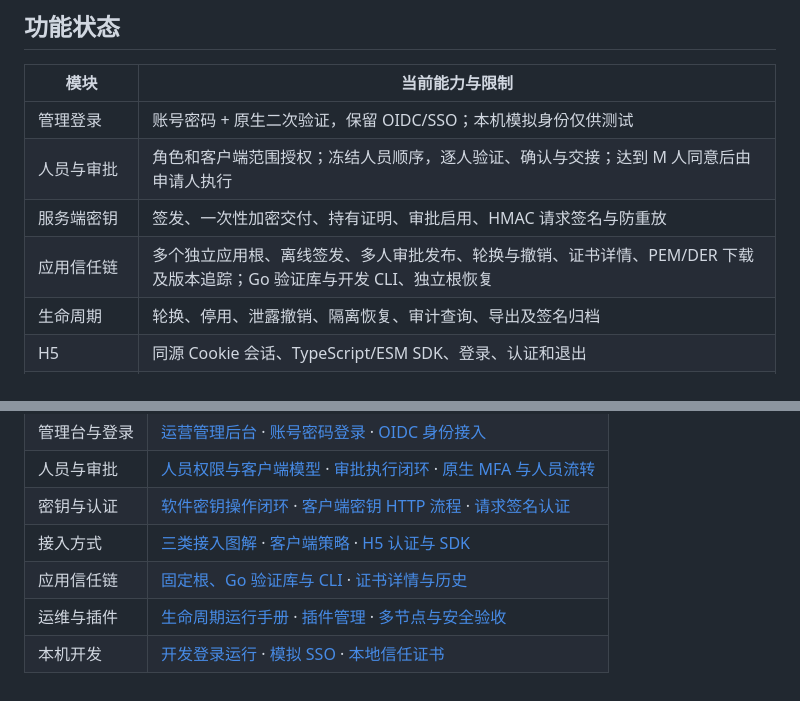
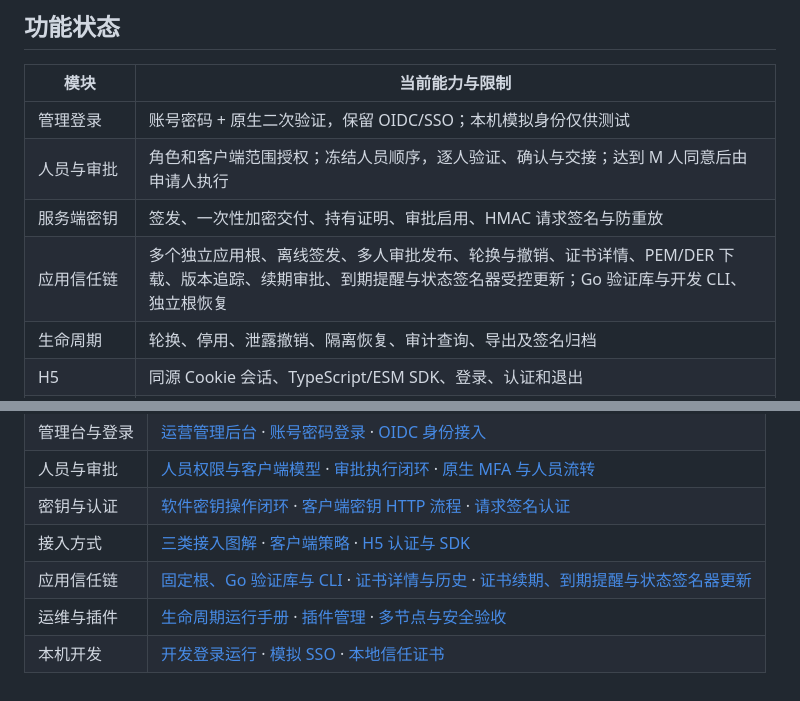
Before and after one commit to ex-business/ex-keygate, a Markdown page: README.md, 2 parts joined by grey strips. GitHub-like rendering.

```diff
--- a/README.md
+++ b/README.md
@@ -20,7 +20,7 @@
 | 管理登录 | 账号密码 + 原生二次验证，保留 OIDC/SSO；本机模拟身份仅供测试 |
 | 人员与审批 | 角色和客户端范围授权；冻结人员顺序，逐人验证、确认与交接；达到 M 人同意后由申请人执行 |
 | 服务端密钥 | 签发、一次性加密交付、持有证明、审批启用、HMAC 请求签名与防重放 |
-| 应用信任链 | 多个独立应用根、离线签发、多人审批发布、轮换与撤销、证书详情、PEM/DER 下载及版本追踪；Go 验证库与开发 CLI、独立根恢复 |
+| 应用信任链 | 多个独立应用根、离线签发、多人审批发布、轮换与撤销、证书详情、PEM/DER 下载、版本追踪、续期审批、到期提醒与状态签名器受控更新；Go 验证库与开发 CLI、独立根恢复 |
 | 生命周期 | 轮换、停用、泄露撤销、隔离恢复、审计查询、导出及签名归档 |
 | H5 | 同源 Cookie 会话、TypeScript/ESM SDK、登录、认证和退出 |
 | 桌面与移动端 | 支持独立客户端配置；完整认证执行器与原生 SDK 待实现 |
@@ -120,6 +120,6 @@ python3 scripts/signature-vector.py
 | 人员与审批 | [人员权限与客户端模型](docs/人员权限与客户端模型.md) · [审批执行闭环](docs/审批执行闭环.md) · [原生 MFA 与人员流转](docs/原生MFA与人员流转.md) |
 | 密钥与认证 | [软件密钥操作闭环](docs/软件密钥操作闭环.md) · [客户端密钥 HTTP 流程](docs/客户端密钥HTTP流程.md) · [请求签名认证](docs/请求签名认证.md) |
 | 接入方式 | [三类接入图解](docs/接入方案与流程图.md) · [客户端策略](docs/客户端策略.md) · [H5 认证与 SDK](docs/H5认证与SDK.md) |
-| 应用信任链 | [固定根、Go 验证库与 CLI](docs/应用信任链.md) · [证书详情与历史](docs/证书详情与历史.md) |
+| 应用信任链 | [固定根、Go 验证库与 CLI](docs/应用信任链.md) · [证书详情与历史](docs/证书详情与历史.md) · [证书续期、到期提醒与状态签名器更新](docs/证书续期与到期提醒.md) |
 | 运维与插件 | [生命周期运行手册](docs/生命周期运行手册.md) · [插件管理](docs/插件管理.md) · [多节点与安全验收](docs/多节点与安全验收.md) |
 | 本机开发 | [开发登录运行](docs/开发登录运行.md) · [模拟 SSO](docs/模拟SSO.md) · [本地信任证书](docs/本地信任证书.md) |
```
Also changed, not shown: docs/待完善功能清单.md (+3 -3 lines), docs/证书续期与到期提醒.md (added, +131 -0 lines).
